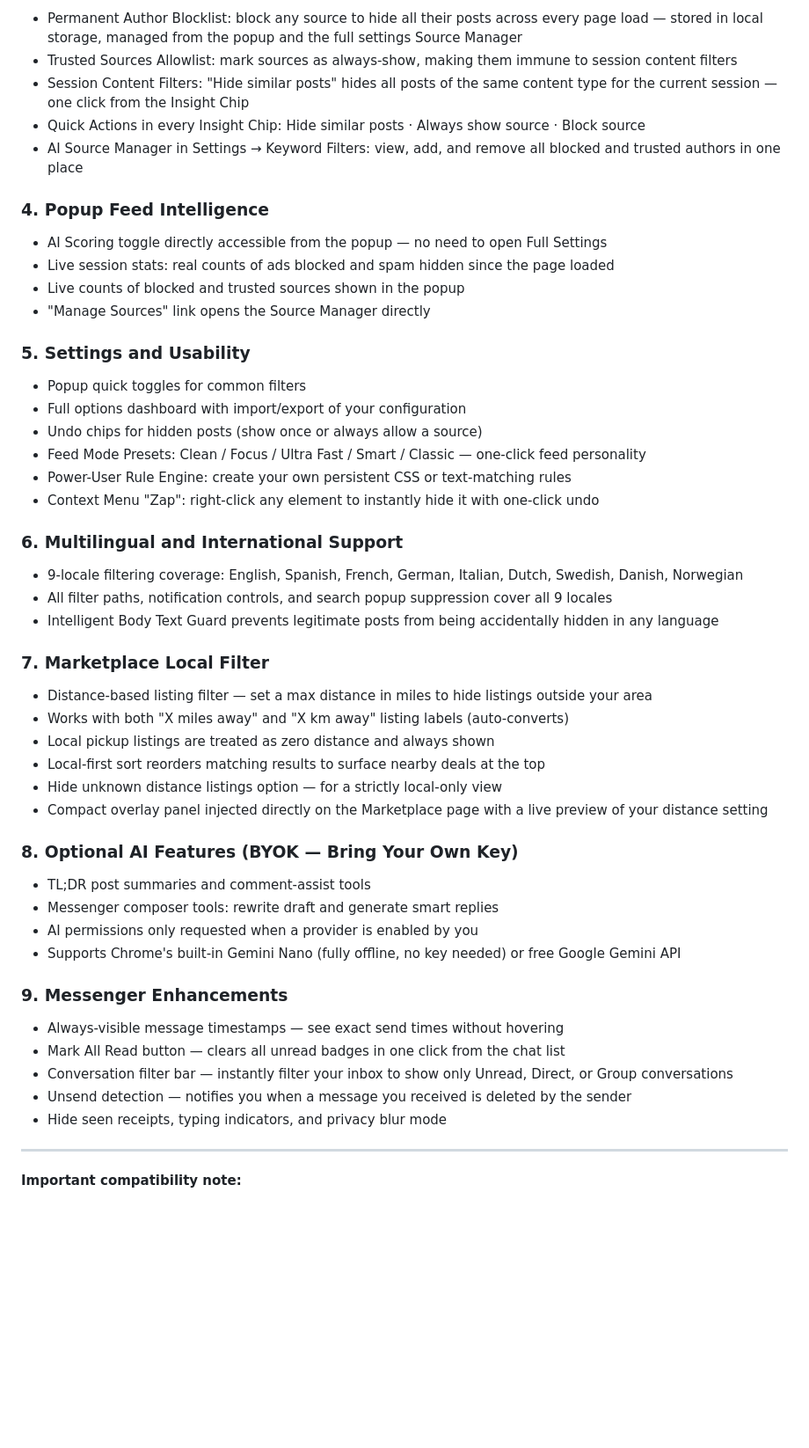
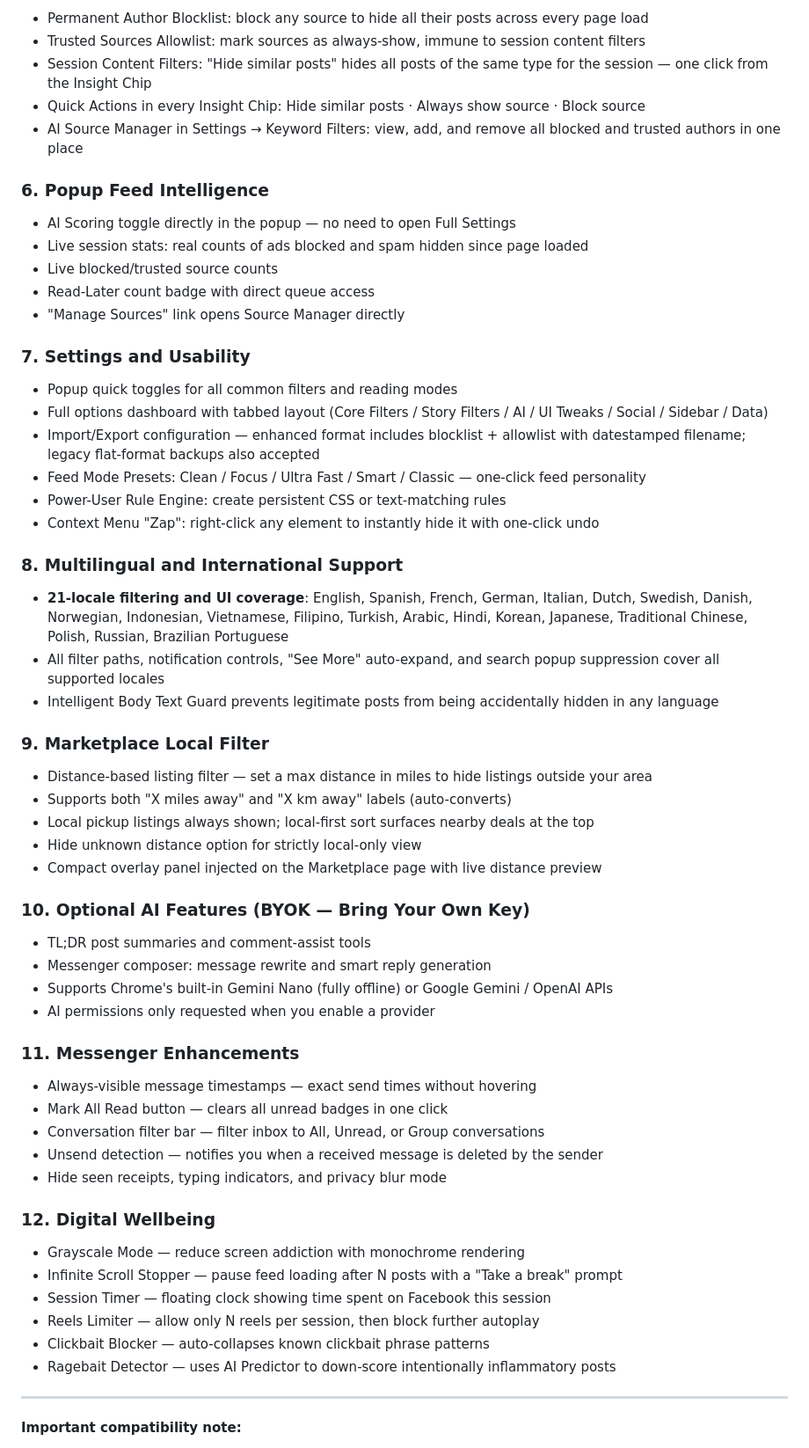
Before and after one commit to Eliminater74/PureFusion-Feed, a Markdown page: purefusion-feed/CHROME_STORE_LISTING.md, the part around one of its changes. Shown at 88% size. GitHub-like rendering; blank space fills up the shorter version.

```diff
--- a/purefusion-feed/CHROME_STORE_LISTING.md
+++ b/purefusion-feed/CHROME_STORE_LISTING.md
@@ -39,55 +61,64 @@ PureFusion Feed gives you full control over your Facebook feed. It removes clutt
 
-- Permanent Author Blocklist: block any source to hide all their posts across every page load — stored in local storage, managed from the popup and the full settings Source Manager
-- Trusted Sources Allowlist: mark sources as always-show, making them immune to session content filters
-- Session Content Filters: "Hide similar posts" hides all posts of the same content type for the current session — one click from the Insight Chip
+- Permanent Author Blocklist: block any source to hide all their posts across every page load
+- Trusted Sources Allowlist: mark sources as always-show, immune to session content filters
+- Session Content Filters: "Hide similar posts" hides all posts of the same type for the session — one click from the Insight Chip
 - Quick Actions in every Insight Chip: Hide similar posts · Always show source · Block source
 - AI Source Manager in Settings → Keyword Filters: view, add, and remove all blocked and trusted authors in one place
 
-### 4. Popup Feed Intelligence
+### 6. Popup Feed Intelligence
 
-- AI Scoring toggle directly accessible from the popup — no need to open Full Settings
-- Live session stats: real counts of ads blocked and spam hidden since the page loaded
-- Live counts of blocked and trusted sources shown in the popup
-- "Manage Sources" link opens the Source Manager directly
+- AI Scoring toggle directly in the popup — no need to open Full Settings
+- Live session stats: real counts of ads blocked and spam hidden since page loaded
+- Live blocked/trusted source counts
+- Read-Later count badge with direct queue access
+- "Manage Sources" link opens Source Manager directly
 
-### 5. Settings and Usability
+### 7. Settings and Usability
 
-- Popup quick toggles for common filters
-- Full options dashboard with import/export of your configuration
-- Undo chips for hidden posts (show once or always allow a source)
+- Popup quick toggles for all common filters and reading modes
+- Full options dashboard with tabbed layout (Core Filters / Story Filters / AI / UI Tweaks / Social / Sidebar / Data)
+- Import/Export configuration — enhanced format includes blocklist + allowlist with datestamped filename; legacy flat-format backups also accepted
 - Feed Mode Presets: Clean / Focus / Ultra Fast / Smart / Classic — one-click feed personality
-- Power-User Rule Engine: create your own persistent CSS or text-matching rules
+- Power-User Rule Engine: create persistent CSS or text-matching rules
 - Context Menu "Zap": right-click any element to instantly hide it with one-click undo
 
-### 6. Multilingual and International Support
+### 8. Multilingual and International Support
 
-- 9-locale filtering coverage: English, Spanish, French, German, Italian, Dutch, Swedish, Danish, Norwegian
-- All filter paths, notification controls, and search popup suppression cover all 9 locales
+- **21-locale filtering and UI coverage**: English, Spanish, French, German, Italian, Dutch, Swedish, Danish, Norwegian, Indonesian, Vietnamese, Filipino, Turkish, Arabic, Hindi, Korean, Japanese, Traditional Chinese, Polish, Russian, Brazilian Portuguese
+- All filter paths, notification controls, "See More" auto-expand, and search popup suppression cover all supported locales
 - Intelligent Body Text Guard prevents legitimate posts from being accidentally hidden in any language
 
-### 7. Marketplace Local Filter
+### 9. Marketplace Local Filter
 
 - Distance-based listing filter — set a max distance in miles to hide listings outside your area
-- Works with both "X miles away" and "X km away" listing labels (auto-converts)
-- Local pickup listings are treated as zero distance and always shown
-- Local-first sort reorders matching results to surface nearby deals at the top
-- Hide unknown distance listings option — for a strictly local-only view
-- Compact overlay panel injected directly on the Marketplace page with a live preview of your distance setting
+- Supports both "X miles away" and "X km away" labels (auto-converts)
+- Local pickup listings always shown; local-first sort surfaces nearby deals at the top
+- Hide unknown distance option for strictly local-only view
+- Compact overlay panel injected on the Marketplace page with live distance preview
 
-### 8. Optional AI Features (BYOK — Bring Your Own Key)
+### 10. Optional AI Features (BYOK — Bring Your Own Key)
 
 - TL;DR post summaries and comment-assist tools
-- Messenger composer tools: rewrite draft and generate smart replies
-- AI permissions only requested when a provider is enabled by you
-- Supports Chrome's built-in Gemini Nano (fully offline, no key needed) or free Google Gemini API
+- Messenger composer: message rewrite and smart reply generation
+- Supports Chrome's built-in Gemini Nano (fully offline) or Google Gemini / OpenAI APIs
+- AI permissions only requested when you enable a provider
 
-### 9. Messenger Enhancements
+### 11. Messenger Enhancements
 
-- Always-visible message timestamps — see exact send times without hovering
-- Mark All Read button — clears all unread badges in one click from the chat list
-- Conversation filter bar — instantly filter your inbox to show only Unread, Direct, or Group conversations
-- Unsend detection — notifies you when a message you received is deleted by the sender
+- Always-visible message timestamps — exact send times without hovering
+- Mark All Read button — clears all unread badges in one click
+- Conversation filter bar — filter inbox to All, Unread, or Group conversations
+- Unsend detection — notifies you when a received message is deleted by the sender
 - Hide seen receipts, typing indicators, and privacy blur mode
+
+### 12. Digital Wellbeing
+
+- Grayscale Mode — reduce screen addiction with monochrome rendering
+- Infinite Scroll Stopper — pause feed loading after N posts with a "Take a break" prompt
+- Session Timer — floating clock showing time spent on Facebook this session
+- Reels Limiter — allow only N reels per session, then block further autoplay
+- Clickbait Blocker — auto-collapses known clickbait phrase patterns
+- Ragebait Detector — uses AI Predictor to down-score intentionally inflammatory posts
 
 ---
 
```
Also changed, not shown: other parts of purefusion-feed/CHROME_STORE_LISTING.md (+56 -26 lines), purefusion-feed/FBPURITY_PARITY_TODO.md (+4 -1 lines).
